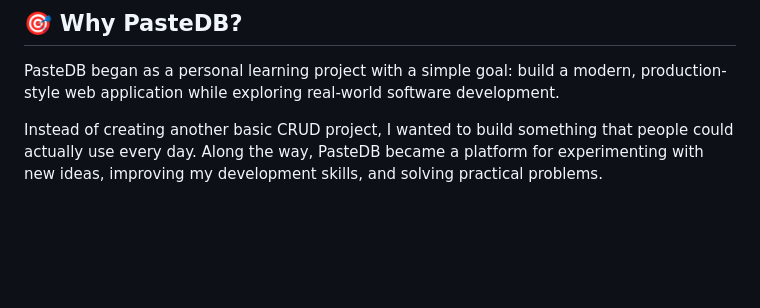
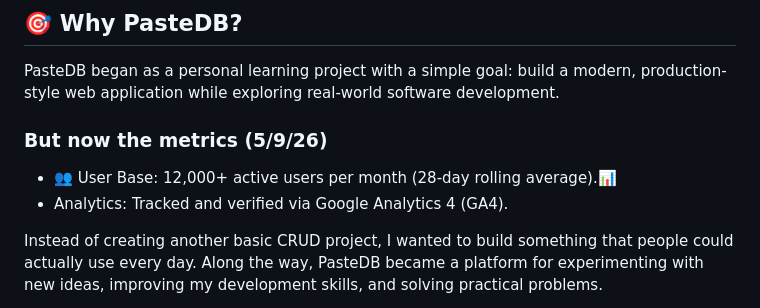
Before and after one commit to sorathiya903/pastedb, a Markdown page: README.md, the part around the change. GitHub-like rendering; blank space fills up the shorter version.

Commit message:
Update README with user metrics and analytics
Added user metrics and analytics information to the README.

```diff
--- a/README.md
+++ b/README.md
@@ -279,6 +279,13 @@ Nearby Transfer requires **location permission on both the sender and receiver**
 
 PasteDB began as a personal learning project with a simple goal: build a modern, production-style web application while exploring real-world software development.
 
+
+### But now the metrics (5/9/26)
+
+- 👥 User Base: 12,000+ active users per month (28-day rolling average).📊
+- Analytics: Tracked and verified via Google Analytics 4 (GA4).
+
+
 Instead of creating another basic CRUD project, I wanted to build something that people could actually use every day. Along the way, PasteDB became a platform for experimenting with new ideas, improving my development skills, and solving practical problems.
 
 Through this project, I gained hands-on experience with:
```
